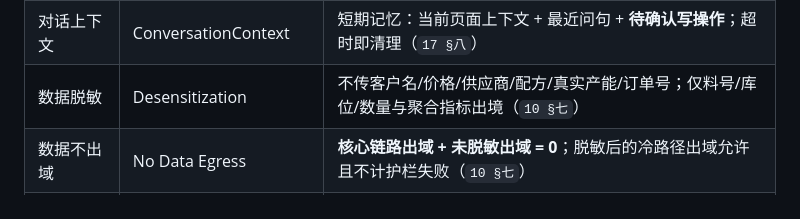
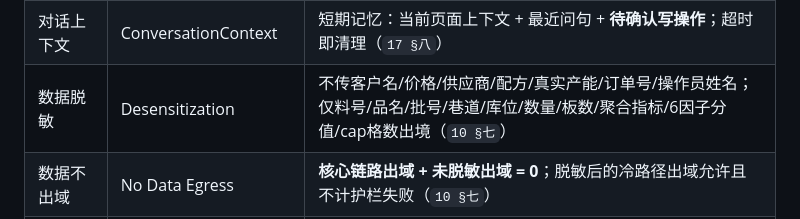
Before and after one commit to zheng8859/warehouse, a Markdown page: CONTEXT.md, the part around the change. Rendered like a GitHub page.

Commit message:
docs(ai): 回写冷路径脱敏白名单到 10 字段正向枚举
Co-Authored-By: Claude Code <noreply@anthropic.com>

```diff
--- a/CONTEXT.md
+++ b/CONTEXT.md
@@ -181,7 +181,7 @@
 | 常用问句 chip | Prompt Chip | 点击即用的预置问句，回答「点更好还是输入更好」（`15 §8.4`） |
 | 写操作确认卡 | Write Confirmation Card | 对话台触发写操作**强制**弹确认卡，未确认不执行（`14 §7.4`） |
 | 对话上下文 | ConversationContext | 短期记忆：当前页面上下文 + 最近问句 + **待确认写操作**；超时即清理（`17 §八`） |
-| 数据脱敏 | Desensitization | 不传客户名/价格/供应商/配方/真实产能/订单号；仅料号/库位/数量与聚合指标出境（`10 §七`） |
+| 数据脱敏 | Desensitization | 不传客户名/价格/供应商/配方/真实产能/订单号/操作员姓名；仅料号/品名/批号/巷道/库位/数量/板数/聚合指标/6因子分值/cap格数出境（`10 §七`） |
 | 数据不出域 | No Data Egress | **核心链路出域 + 未脱敏出域 = 0**；脱敏后的冷路径出域允许且不计护栏失败（`10 §七`） |
 | 成本护栏 | Cost Guardrail | 三道硬上限：单请求 token 上限 / 并发上限 / 月度预算熔断（`10 §七`） |
 | AI 建议标注 | AI Notice | 所有 LLM 输出须标注「AI 建议，仅供参考，需人工核实，不自动执行」（`10 §七`） |
```
